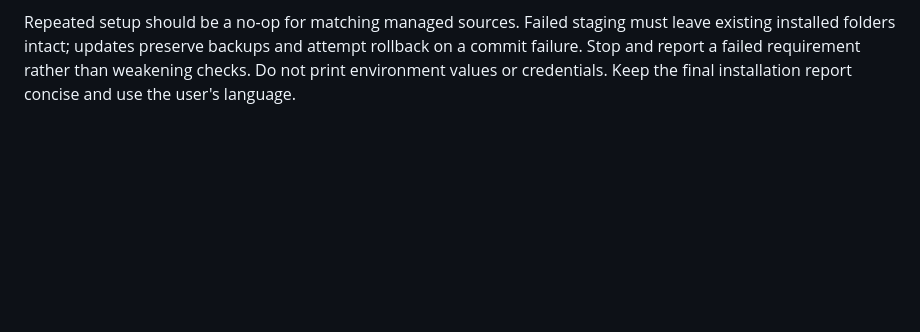
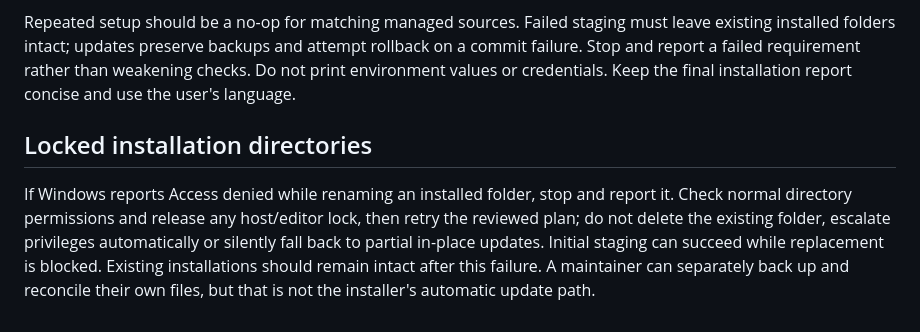
Before and after one commit to generosomm/universal-web-dev, a Markdown page: INSTALL.md, the part around the change. Rendered like a GitHub page; blank space fills up the shorter version.

```diff
--- a/INSTALL.md
+++ b/INSTALL.md
@@ -34,3 +34,7 @@ No upstream skill script is executed by installation. Manual Impeccable runtime
 The --sync mode installs missing modules and updates unchanged modules managed by this installer when the release's desired source changes. Its local content receipt detects modifications. Existing unmanaged, malformed-receipt or modified skills are kept and reported; do not claim they were brought up to date. The explicit --update override requires the user's clear intent to replace those local copies, and creates backups. Neither flag is an unattended scheduler or background updater.
 
 Repeated setup should be a no-op for matching managed sources. Failed staging must leave existing installed folders intact; updates preserve backups and attempt rollback on a commit failure. Stop and report a failed requirement rather than weakening checks. Do not print environment values or credentials. Keep the final installation report concise and use the user's language.
+
+## Locked installation directories
+
+If Windows reports Access denied while renaming an installed folder, stop and report it. Check normal directory permissions and release any host/editor lock, then retry the reviewed plan; do not delete the existing folder, escalate privileges automatically or silently fall back to partial in-place updates. Initial staging can succeed while replacement is blocked. Existing installations should remain intact after this failure. A maintainer can separately back up and reconcile their own files, but that is not the installer's automatic update path.
```
Also changed, not shown: README.md (+1 -1 lines), docs/release-checklist.md (+2 -0 lines).
